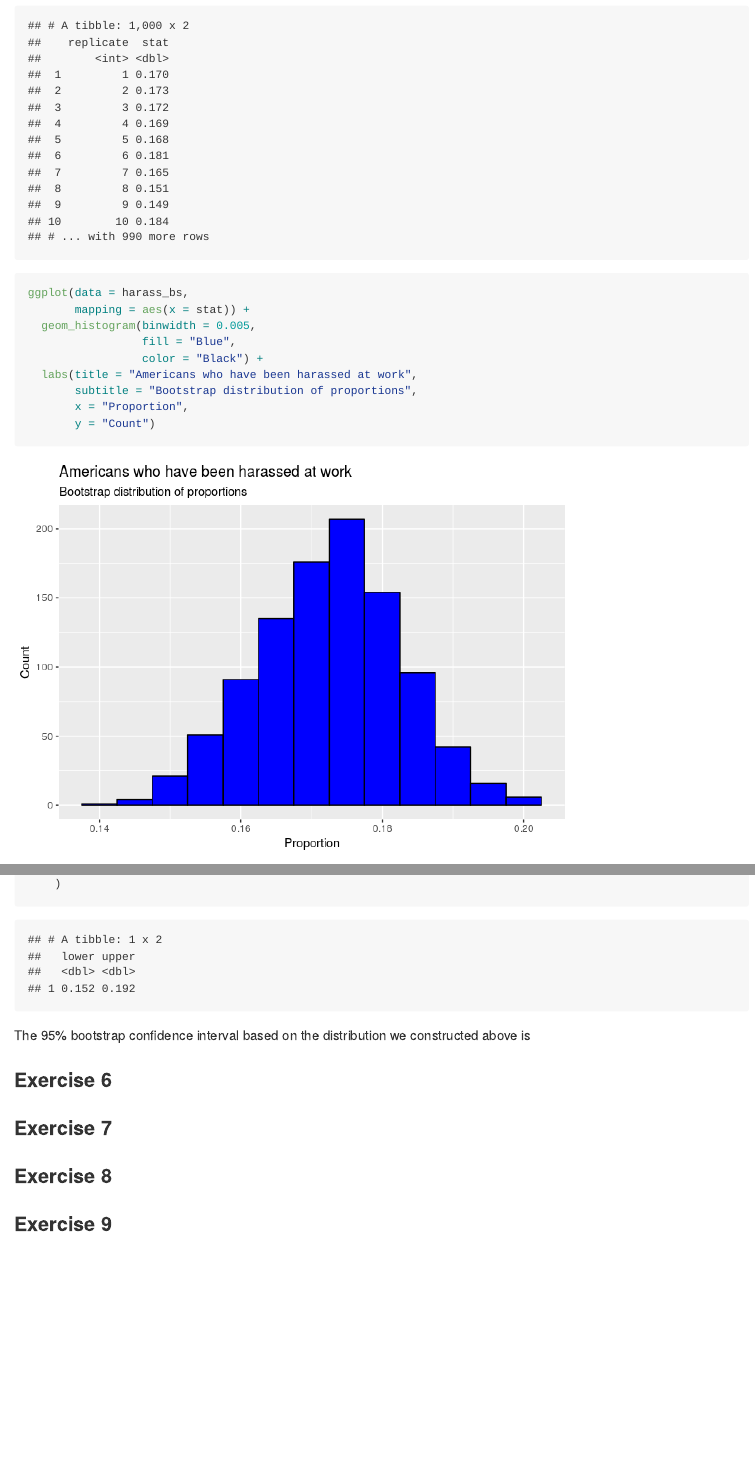
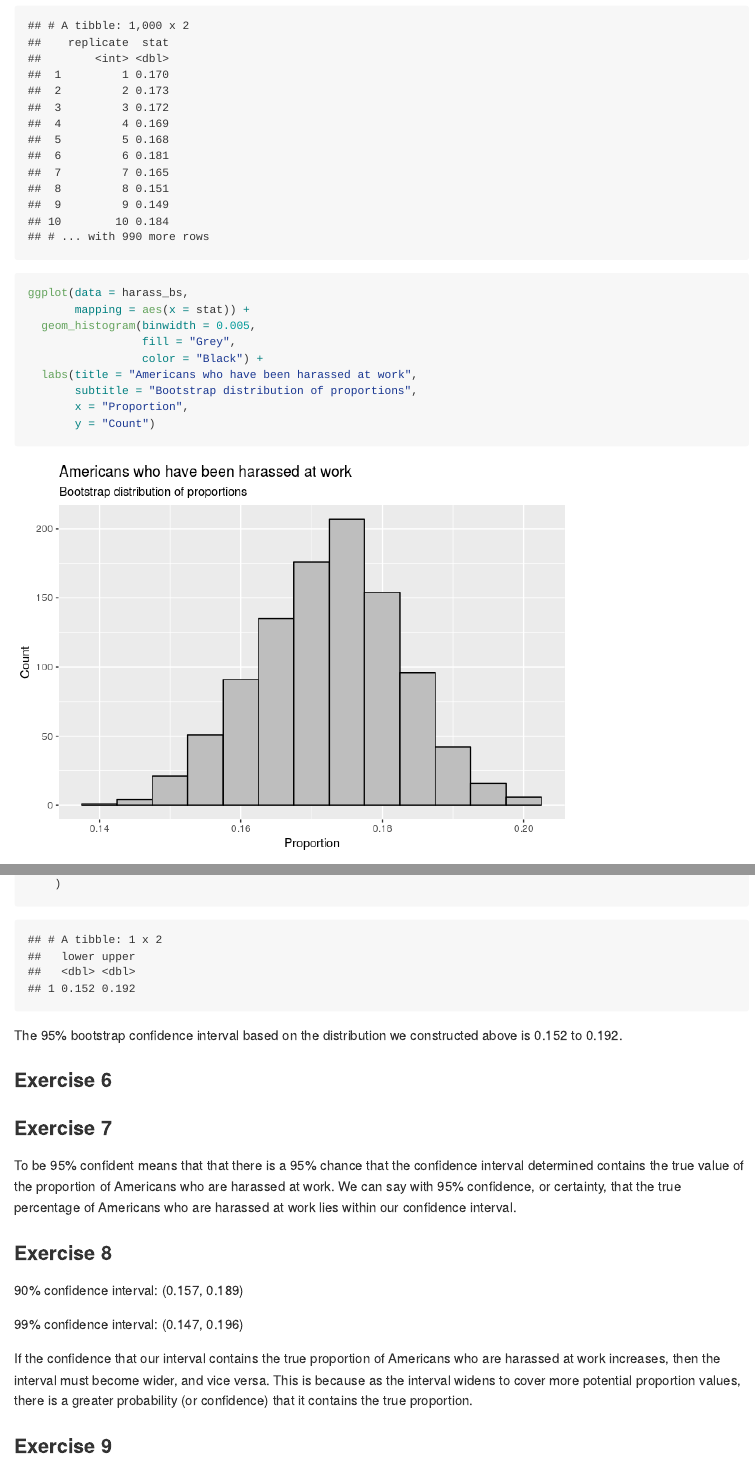
Before and after one commit to yi15922/STA112_bootstrap, an R Markdown document (hw-09-bootstrap-gss.Rmd): the page in a window 1100 px wide, from 1770 px down, and a second part further down, joined at a grey line. The pictures show the output file hw-09-bootstrap-gss.md that the author committed with the source, drawn offline in the style of GitHub.

Commit message:
Finishedf exercise 7 and 8

````diff
--- a/hw-09-bootstrap-gss.Rmd
+++ b/hw-09-bootstrap-gss.Rmd
@@ -68,7 +68,7 @@ harass_bs
 ggplot(data = harass_bs,
        mapping = aes(x = stat)) +
   geom_histogram(binwidth = 0.005,
-                 fill = "Blue",
+                 fill = "Grey",
                  color = "Black") +
   labs(title = "Americans who have been harassed at work",
        subtitle = "Bootstrap distribution of proportions",
@@ -98,17 +98,15 @@ The 95% bootstrap confidence interval based on the distribution we constructed a
 
 ### Exercise 7
 
-```{r}
-
-```
-
-
+To be 95% confident means that that there is a 95% chance that the confidence interval determined contains the true value of the proportion of Americans who are harassed at work. We can say with 95% confidence, or certainty, that the true percentage of Americans who are harassed at work lies within our confidence interval.
 
 ### Exercise 8
 
-```{r}
+90% confidence interval: (0.157, 0.189)
 
-```
+99% confidence interval: (0.147, 0.196)
+
+If the confidence that our interval contains the true proportion of Americans who are harassed at work increases, then the interval must become wider, and vice versa. This is because as the interval widens to cover more potential proportion values, there is a greater probability (or confidence) that it contains the true proportion.
 
 ### Exercise 9
 
````
Also changed, not shown: hw-09-bootstrap-gss.md, hw-09-bootstrap-gss_files/figure-gfm/visualize-bootstrap-1.png.
